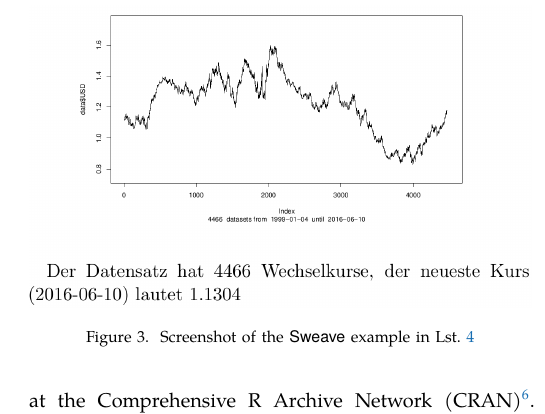
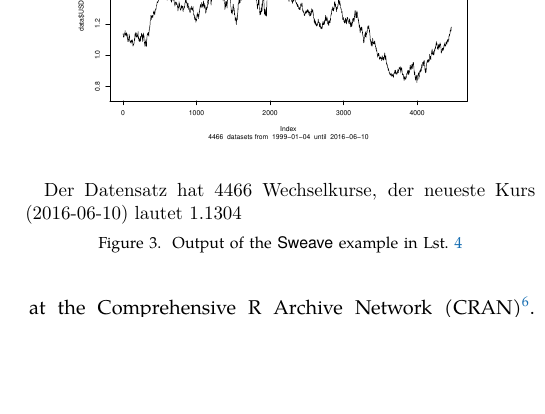
Before and after one commit to IEEE-SB-Passau/latex-data-presentation, a LaTeX paper (paper/paper.tex, which reads paper/chapters/plot-creation.tex): part of one column of page 5 of 6, cut at the place of the change, the shorter picture padded with empty space. Compiled offline with XeLaTeX; a missing font is replaced by an installed copy or a similar font.

Commit message:
Use the pdf version of the Sweave example plot

```diff
--- a/paper/chapters/plot-creation.tex
+++ b/paper/chapters/plot-creation.tex
@@ -100,8 +100,10 @@ A simple introduction was given by Uwe Ziegenhagen in his German article
 \end{listing}
 
 \begin{figure}[!t]
-  \includegraphics[width=\linewidth]{sweave-example}
-  \caption{Screenshot of the \toolname{Sweave} example in
+  \includegraphics[width=\linewidth,%
+      trim=2.3cm 12.5cm 2.3cm 2.5cm,%
+    ]{sweave-example}
+  \caption{Output of the \toolname{Sweave} example in
     Lst.~\ref{lst:sweave-example}}
   \label{fig:sweave-example}
 \end{figure}
```
Also changed, not shown: paper/img/sweave-example.pdf (added), paper/img/sweave-example.png (deleted).
